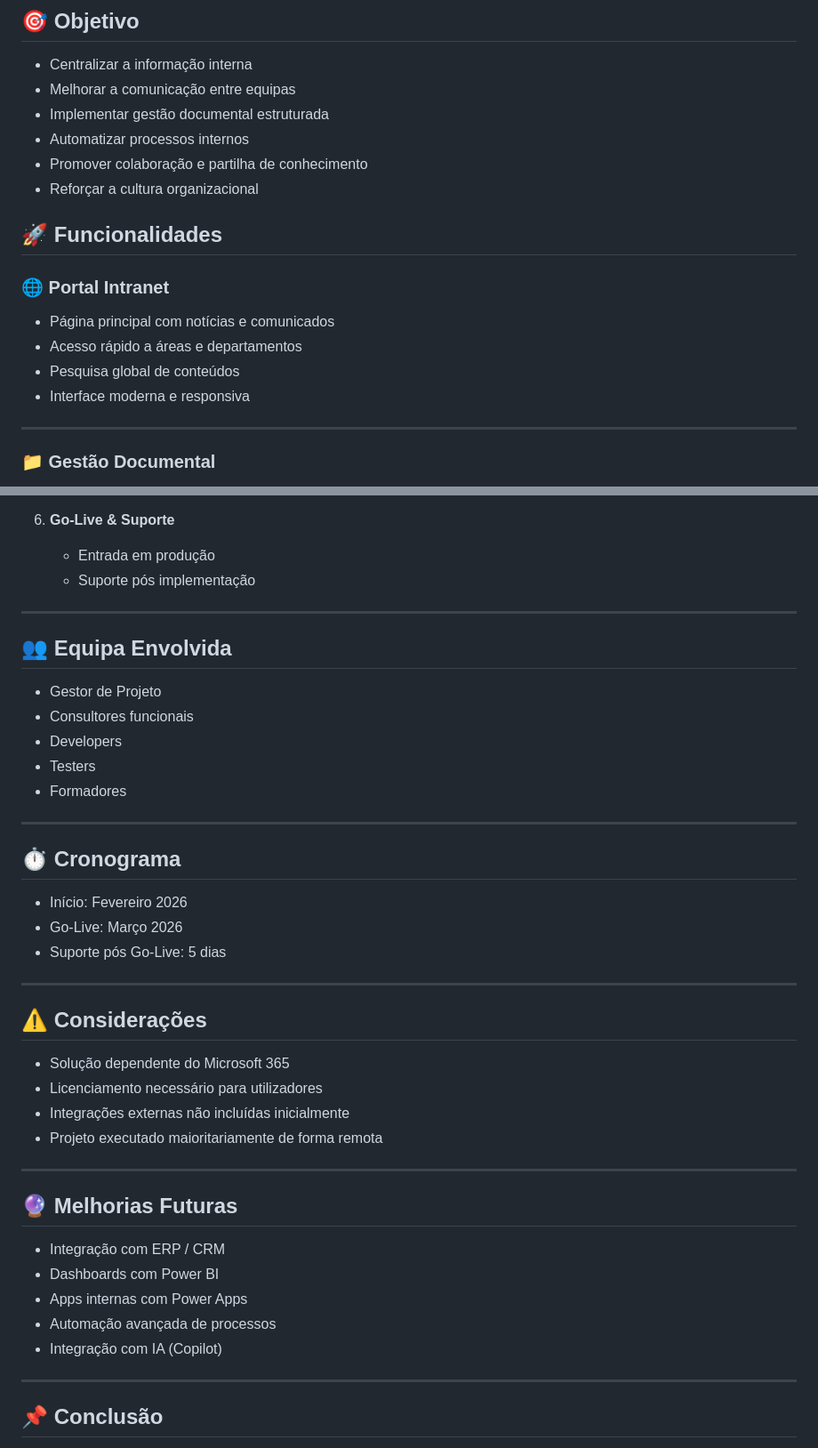
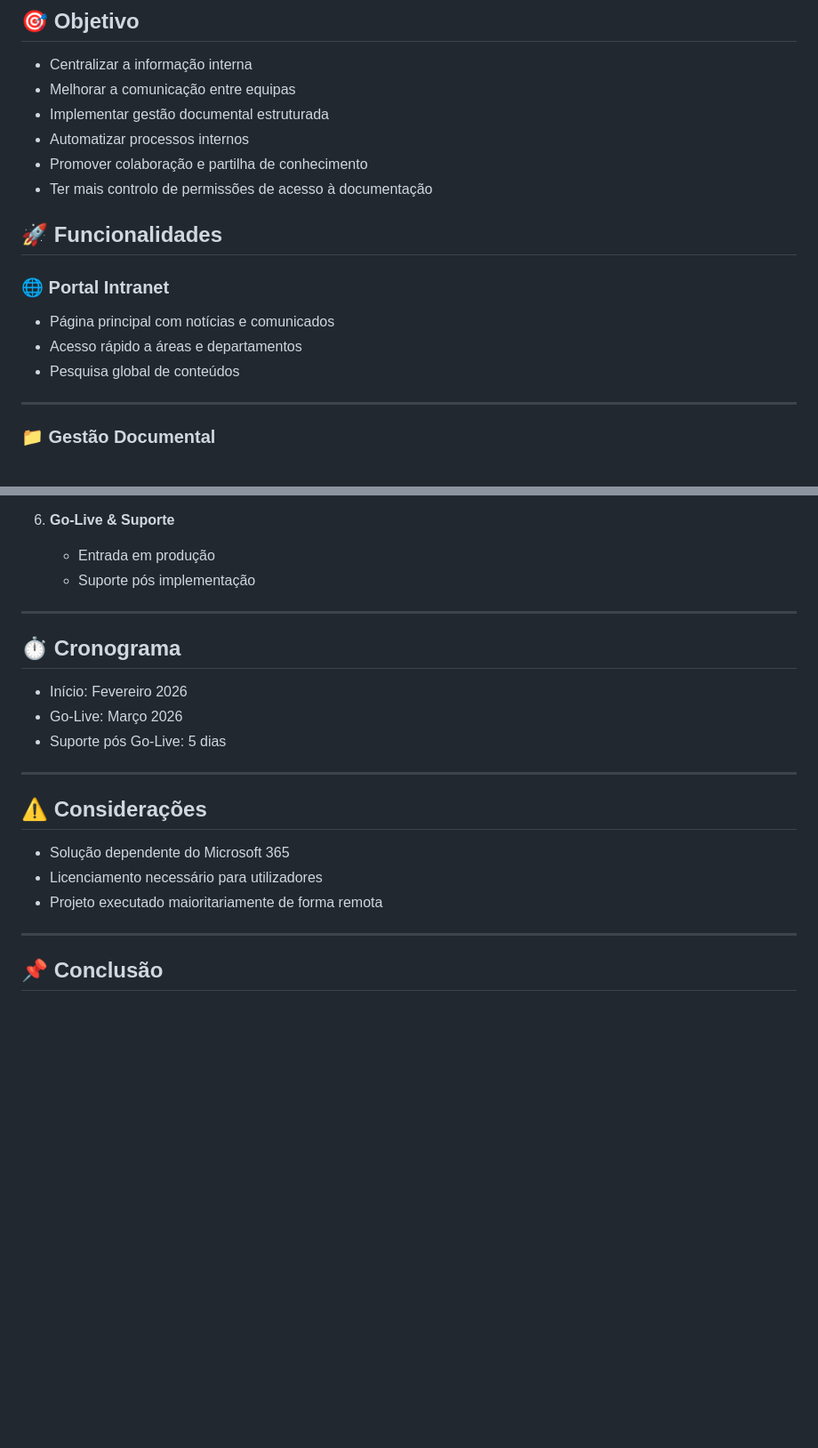
Before and after one commit to LuisAzevedoGit/Software, a Markdown page: Projeto Sharepoint/readme.md, 2 parts joined by grey strips. Shown at 89% size. Rendered like a GitHub page; blank space fills up the shorter version.

```diff
--- a/Projeto Sharepoint/readme.md
+++ b/Projeto Sharepoint/readme.md
@@ -25,7 +25,7 @@ A intranet funciona como um ponto único de acesso à informação da empresa, p
 - Implementar gestão documental estruturada
 - Automatizar processos internos
 - Promover colaboração e partilha de conhecimento
-- Reforçar a cultura organizacional
+- Ter mais controlo de permissões de acesso à documentação
 
 ## 🚀 Funcionalidades
 
@@ -33,7 +33,6 @@ A intranet funciona como um ponto único de acesso à informação da empresa, p
 - Página principal com notícias e comunicados
 - Acesso rápido a áreas e departamentos
 - Pesquisa global de conteúdos
-- Interface moderna e responsiva
 
 ---
 
@@ -176,16 +156,6 @@ O projeto foi desenvolvido com uma abordagem **ágil e iterativa**, garantindo e
 
 ---
 
-## 👥 Equipa Envolvida
-
-- Gestor de Projeto
-- Consultores funcionais
-- Developers
-- Testers
-- Formadores
-
----
-
 ## ⏱️ Cronograma
 
 - Início: Fevereiro 2026
@@ -198,18 +168,7 @@ O projeto foi desenvolvido com uma abordagem **ágil e iterativa**, garantindo e
 
 - Solução dependente do Microsoft 365
 - Licenciamento necessário para utilizadores
-- Integrações externas não incluídas inicialmente
 - Projeto executado maioritariamente de forma remota
-
----
-
-## 🔮 Melhorias Futuras
-
-- Integração com ERP / CRM
-- Dashboards com Power BI
-- Apps internas com Power Apps
-- Automação avançada de processos
-- Integração com IA (Copilot)
 
 ---
 
```
Also changed, not shown: other parts of Projeto Sharepoint/readme.md (+3 -22 lines).
